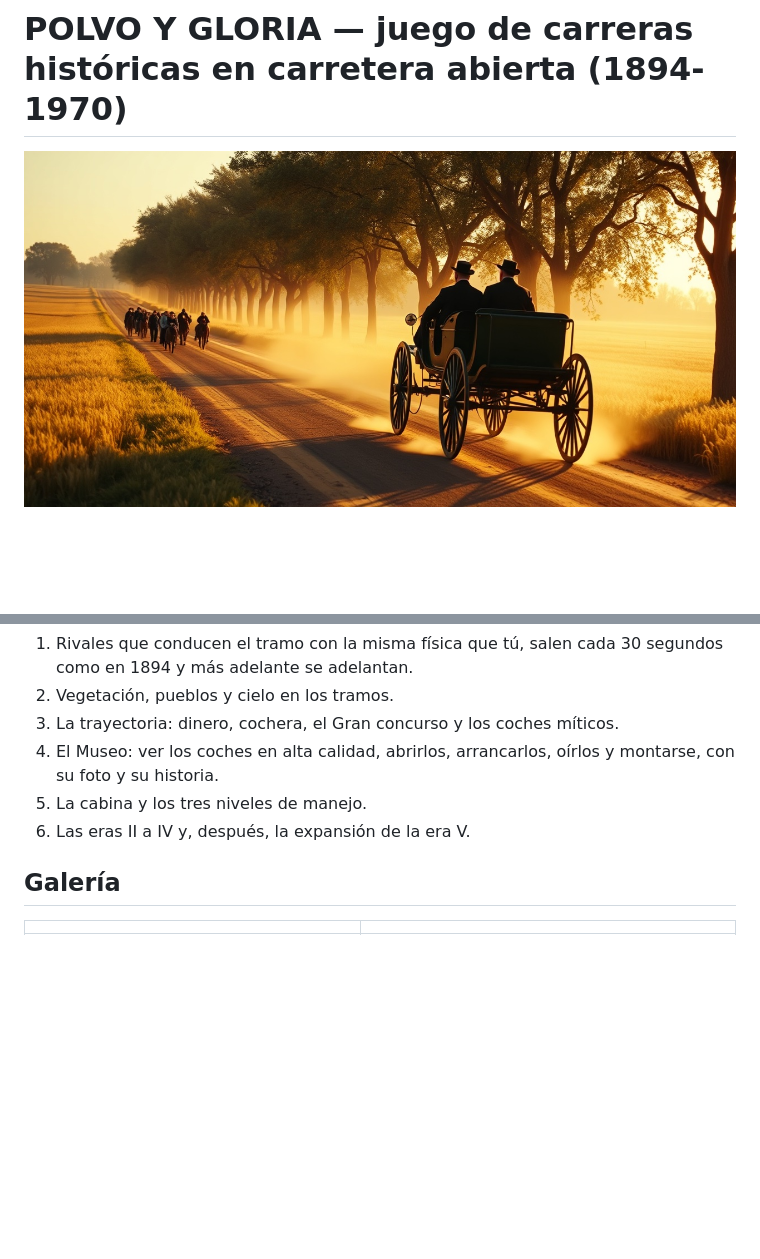
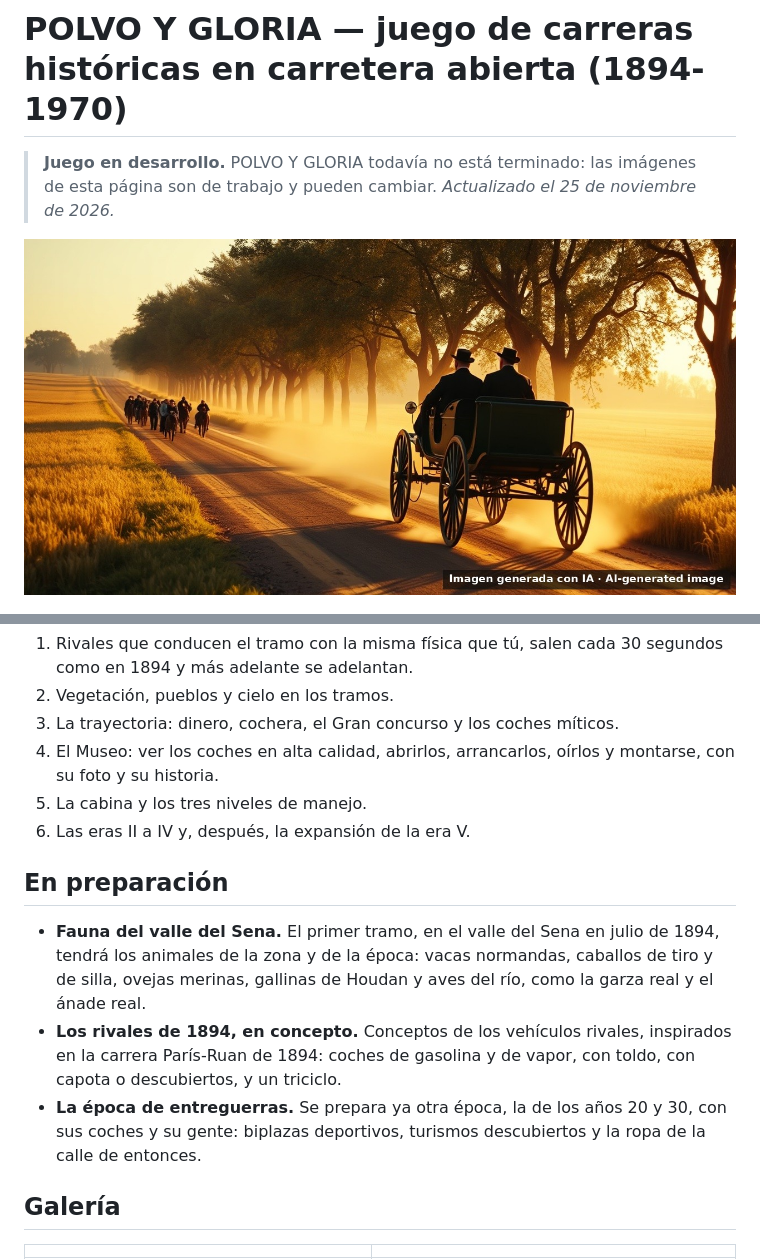
Before and after one commit to LV-webstudio/polvo-y-gloria-escaparate, a Markdown page: README.md, 2 parts joined by grey strips. Rendered like a GitHub page; pictures changed too: banner.jpg; blank space fills up the shorter version.

```diff
--- a/README.md
+++ b/README.md
@@ -1,4 +1,6 @@
 # POLVO Y GLORIA — juego de carreras históricas en carretera abierta (1894-1970)
+
+> **Juego en desarrollo.** POLVO Y GLORIA todavía no está terminado: las imágenes de esta página son de trabajo y pueden cambiar. *Actualizado el 25 de noviembre de 2026.*
 
 ![POLVO Y GLORIA, carreras históricas en carretera abierta](banner.jpg)
 
@@ -130,6 +132,12 @@ Lo que viene, en este orden y **sin fechas prometidas**:
 5. La cabina y los tres niveles de manejo.
 6. Las eras II a IV y, después, la expansión de la era V.
 
+## En preparación
+
+- **Fauna del valle del Sena.** El primer tramo, en el valle del Sena en julio de 1894, tendrá los animales de la zona y de la época: vacas normandas, caballos de tiro y de silla, ovejas merinas, gallinas de Houdan y aves del río, como la garza real y el ánade real.
+- **Los rivales de 1894, en concepto.** Conceptos de los vehículos rivales, inspirados en la carrera París-Ruan de 1894: coches de gasolina y de vapor, con toldo, con capota o descubiertos, y un triciclo.
+- **La época de entreguerras.** Se prepara ya otra época, la de los años 20 y 30, con sus coches y su gente: biplazas deportivos, turismos descubiertos y la ropa de la calle de entonces.
+
 ## Galería
 
 | | |
```
Also changed, not shown: other parts of README.md (+15 -1 lines), README.en.md (+23 -1 lines), fotos/19-conceptos-rivales-1894-a.jpg (added), fotos/20-conceptos-rivales-1894-b.jpg (added), fotos/21-conceptos-coches-entreguerras.jpg (added), fotos/22-conceptos-personas-entreguerras.jpg (added), fotos/23-conceptos-fauna-sena-1894.jpg (added), 3 other files.
